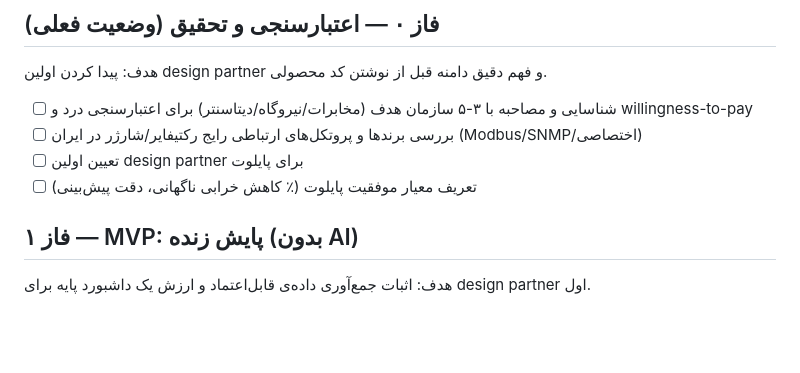
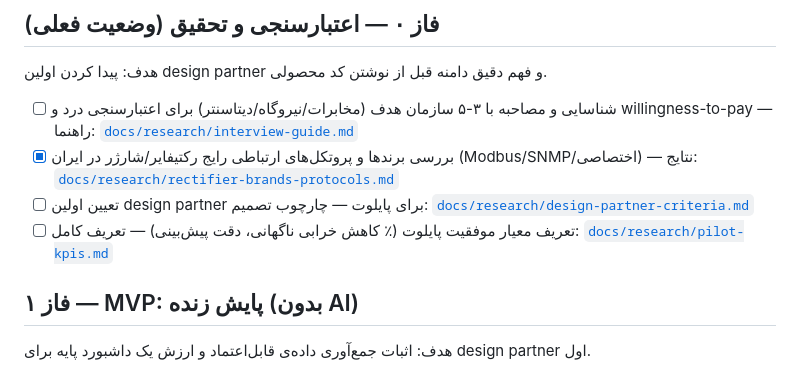
Before and after one commit to massoudsh/rakhsha, a Markdown page: ROADMAP.md, the part around the change. GitHub-like rendering; blank space fills up the shorter version.

```diff
--- a/ROADMAP.md
+++ b/ROADMAP.md
@@ -4,10 +4,10 @@
 
 ## فاز ۰ — اعتبارسنجی و تحقیق (وضعیت فعلی)
 هدف: پیدا کردن اولین design partner و فهم دقیق دامنه قبل از نوشتن کد محصولی.
-- [ ] شناسایی و مصاحبه با ۳-۵ سازمان هدف (مخابرات/نیروگاه/دیتاسنتر) برای اعتبارسنجی درد و willingness-to-pay
-- [ ] بررسی برندها و پروتکل‌های ارتباطی رایج رکتیفایر/شارژر در ایران (Modbus/SNMP/اختصاصی)
-- [ ] تعیین اولین design partner برای پایلوت
-- [ ] تعریف معیار موفقیت پایلوت (٪ کاهش خرابی ناگهانی، دقت پیش‌بینی)
+- [ ] شناسایی و مصاحبه با ۳-۵ سازمان هدف (مخابرات/نیروگاه/دیتاسنتر) برای اعتبارسنجی درد و willingness-to-pay — راهنما: [`docs/research/interview-guide.md`](docs/research/interview-guide.md)
+- [x] بررسی برندها و پروتکل‌های ارتباطی رایج رکتیفایر/شارژر در ایران (Modbus/SNMP/اختصاصی) — نتایج: [`docs/research/rectifier-brands-protocols.md`](docs/research/rectifier-brands-protocols.md)
+- [ ] تعیین اولین design partner برای پایلوت — چارچوب تصمیم: [`docs/research/design-partner-criteria.md`](docs/research/design-partner-criteria.md)
+- [ ] تعریف معیار موفقیت پایلوت (٪ کاهش خرابی ناگهانی، دقت پیش‌بینی) — تعریف کامل: [`docs/research/pilot-kpis.md`](docs/research/pilot-kpis.md)
 
 ## فاز ۱ — MVP: پایش زنده (بدون AI)
 هدف: اثبات جمع‌آوری داده‌ی قابل‌اعتماد و ارزش یک داشبورد پایه برای design partner اول.
```
Also changed, not shown: docs/research/design-partner-criteria.md (added, +43 -0 lines), docs/research/pilot-kpis.md (added, +51 -0 lines).
